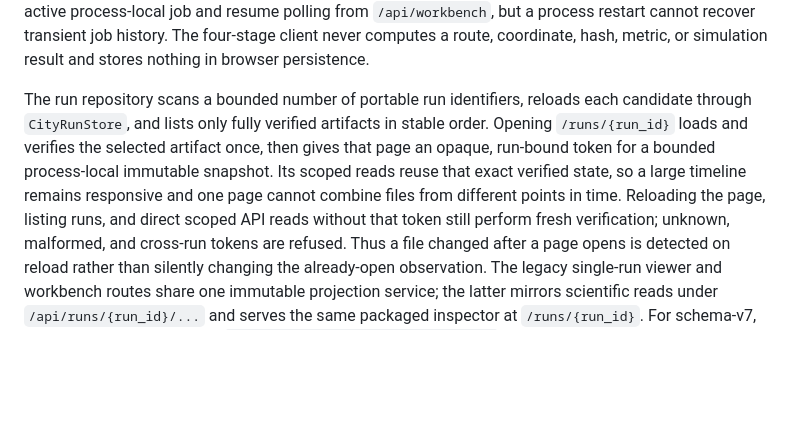
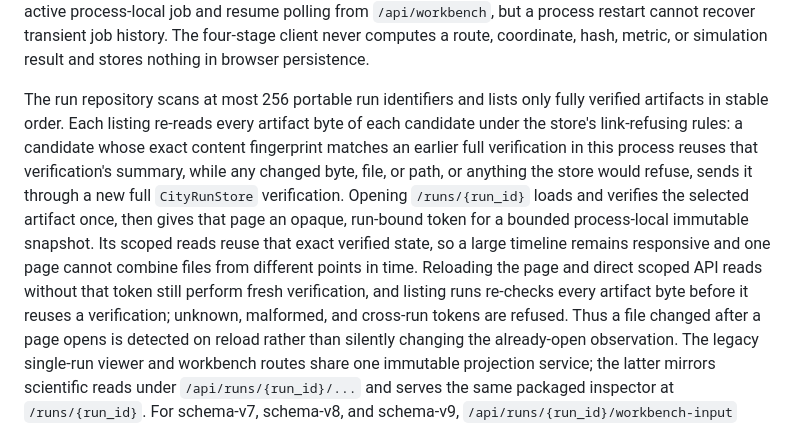
Before and after one commit to mahanfatehian/adlife-sim, a Markdown page: docs/architecture.md, the part around the change. Drawn GitHub-style; blank space fills up the shorter version.

Commit message:
docs(workbench): describe how run listing reuses exact-content verifications

```diff
--- a/docs/architecture.md
+++ b/docs/architecture.md
@@ -106,13 +106,18 @@ recover transient job history.
 The four-stage client never computes a route, coordinate, hash, metric, or simulation
 result and stores nothing in browser persistence.
 
-The run repository scans a bounded number of portable run identifiers, reloads each
-candidate through `CityRunStore`, and lists only fully verified artifacts in stable order.
+The run repository scans at most 256 portable run identifiers and lists only fully verified
+artifacts in stable order. Each listing re-reads every artifact byte of each candidate under
+the store's link-refusing rules: a candidate whose exact content fingerprint matches an
+earlier full verification in this process reuses that verification's summary, while any
+changed byte, file, or path, or anything the store would refuse, sends it through a new full
+`CityRunStore` verification.
 Opening `/runs/{run_id}` loads and verifies the selected artifact once, then gives that
 page an opaque, run-bound token for a bounded process-local immutable snapshot. Its scoped
 reads reuse that exact verified state, so a large timeline remains responsive and one page
-cannot combine files from different points in time. Reloading the page, listing runs, and
-direct scoped API reads without that token still perform fresh verification; unknown,
+cannot combine files from different points in time. Reloading the page and direct scoped API
+reads without that token still perform fresh verification, and listing runs re-checks every
+artifact byte before it reuses a verification; unknown,
 malformed, and cross-run tokens are refused. Thus a file changed after a page opens is
 detected on reload rather than silently changing the already-open observation. The legacy
 single-run viewer and workbench routes share one immutable projection service; the latter
```
Also changed, not shown: docs/cli-reference.md (+7 -3 lines).
